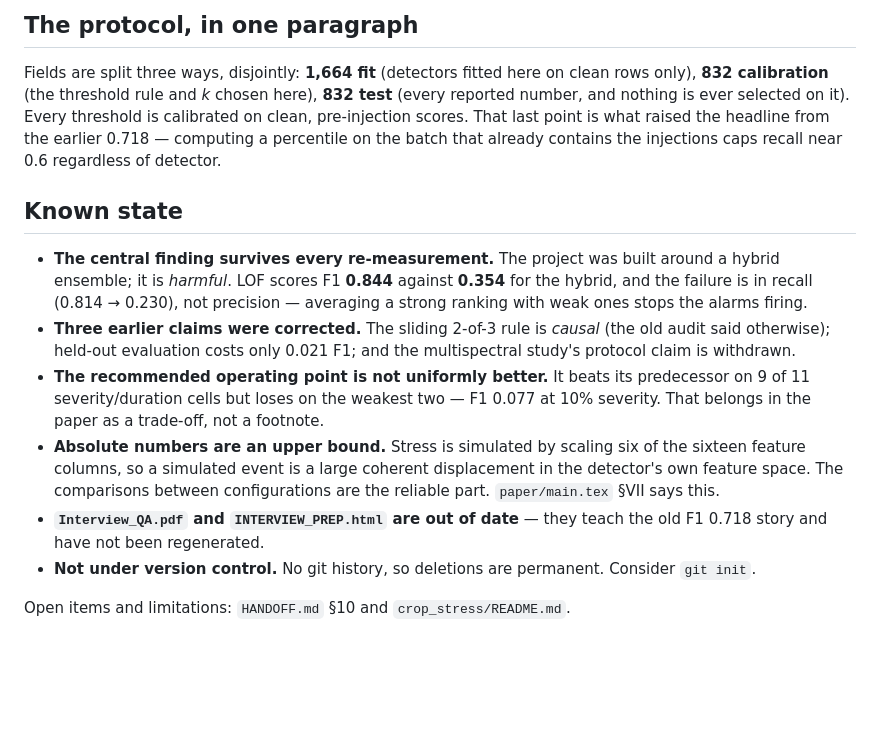
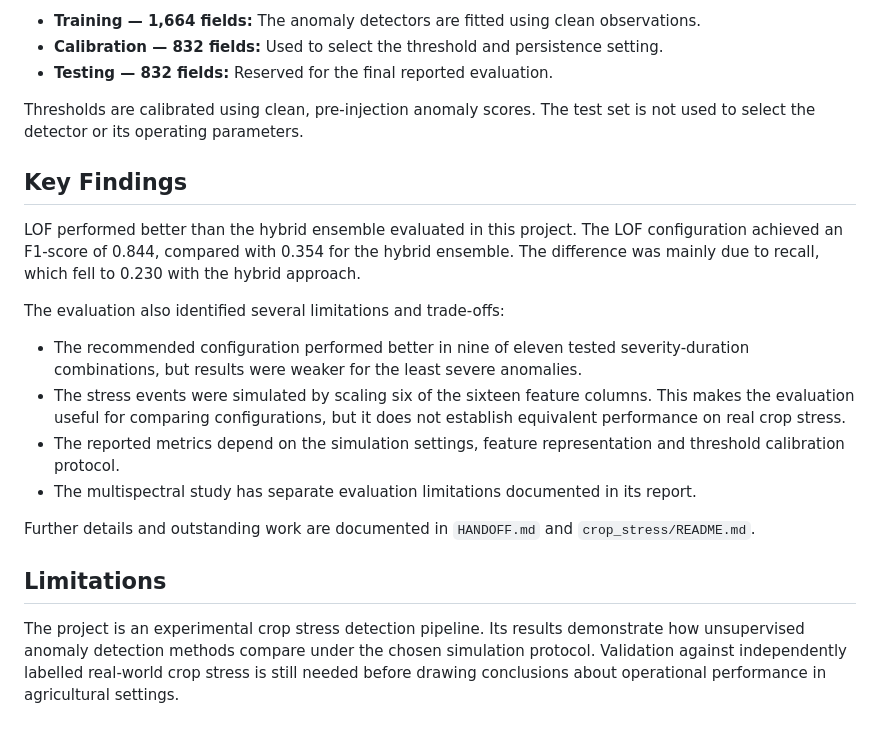
Before and after one commit to Prakharpaawan/crop_anomaly_, a Markdown page: README.md, the part around one of its changes. Rendered like a GitHub page; blank space fills up the shorter version.

Commit message:
Revise README for clarity and project details
Updated project title and improved clarity on methodology and results.

```diff
--- a/README.md
+++ b/README.md
@@ -81,33 +82,23 @@ table from `crop_stress/engine/outputs/`, and reads the rasters from
 
-## The protocol, in one paragraph
+- **Training — 1,664 fields:** The anomaly detectors are fitted using clean observations.
+- **Calibration — 832 fields:** Used to select the threshold and persistence setting.
+- **Testing — 832 fields:** Reserved for the final reported evaluation.
 
-Fields are split three ways, disjointly: **1,664 fit** (detectors fitted here on
-clean rows only), **832 calibration** (the threshold rule and *k* chosen here),
-**832 test** (every reported number, and nothing is ever selected on it). Every
-threshold is calibrated on clean, pre-injection scores. That last point is what
-raised the headline from the earlier 0.718 — computing a percentile on the batch
-that already contains the injections caps recall near 0.6 regardless of detector.
+Thresholds are calibrated using clean, pre-injection anomaly scores. The test set is not used to select the detector or its operating parameters.
 
-## Known state
+## Key Findings
 
-- **The central finding survives every re-measurement.** The project was built
-  around a hybrid ensemble; it is *harmful*. LOF scores F1 **0.844** against
-  **0.354** for the hybrid, and the failure is in recall (0.814 → 0.230), not
-  precision — averaging a strong ranking with weak ones stops the alarms firing.
-- **Three earlier claims were corrected.** The sliding 2-of-3 rule is *causal*
-  (the old audit said otherwise); held-out evaluation costs only 0.021 F1; and
-  the multispectral study's protocol claim is withdrawn.
-- **The recommended operating point is not uniformly better.** It beats its
-  predecessor on 9 of 11 severity/duration cells but loses on the weakest two —
-  F1 0.077 at 10% severity. That belongs in the paper as a trade-off, not a
-  footnote.
-- **Absolute numbers are an upper bound.** Stress is simulated by scaling six of
-  the sixteen feature columns, so a simulated event is a large coherent
-  displacement in the detector's own feature space. The comparisons between
-  configurations are the reliable part. `paper/main.tex` §VII says this.
-- **`Interview_QA.pdf` and `INTERVIEW_PREP.html` are out of date** — they teach
-  the old F1 0.718 story and have not been regenerated.
-- **Not under version control.** No git history, so deletions are permanent.
-  Consider `git init`.
+LOF performed better than the hybrid ensemble evaluated in this project. The LOF configuration achieved an F1-score of 0.844, compared with 0.354 for the hybrid ensemble. The difference was mainly due to recall, which fell to 0.230 with the hybrid approach.
 
-Open items and limitations: `HANDOFF.md` §10 and `crop_stress/README.md`.
+The evaluation also identified several limitations and trade-offs:
+
+- The recommended configuration performed better in nine of eleven tested severity-duration combinations, but results were weaker for the least severe anomalies.
+- The stress events were simulated by scaling six of the sixteen feature columns. This makes the evaluation useful for comparing configurations, but it does not establish equivalent performance on real crop stress.
+- The reported metrics depend on the simulation settings, feature representation and threshold calibration protocol.
+- The multispectral study has separate evaluation limitations documented in its report.
+
+Further details and outstanding work are documented in `HANDOFF.md` and `crop_stress/README.md`.
+
+## Limitations
+
+The project is an experimental crop stress detection pipeline. Its results demonstrate how unsupervised anomaly detection methods compare under the chosen simulation protocol. Validation against independently labelled real-world crop stress is still needed before drawing conclusions about operational performance in agricultural settings.
```
Also changed, not shown: other parts of README.md (+54 -53 lines).
